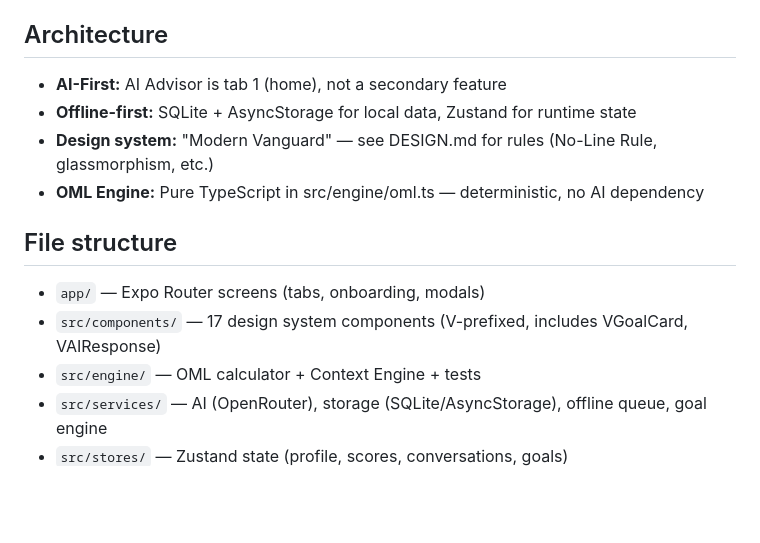
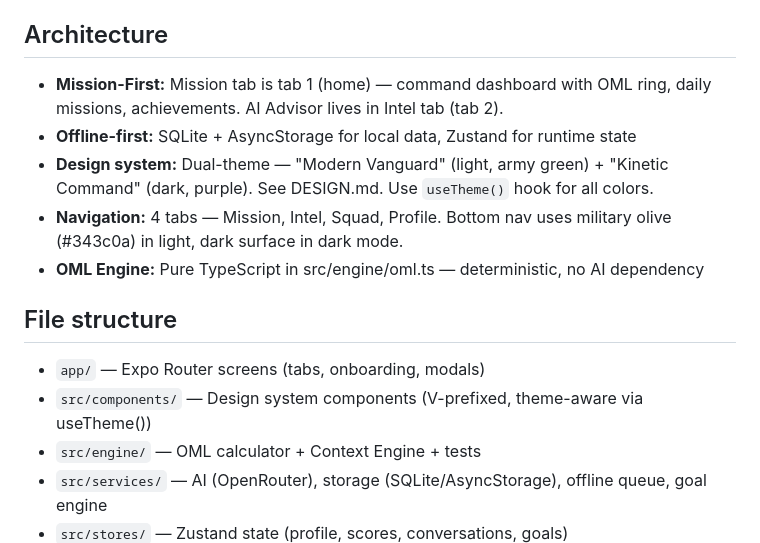
Before and after one commit to damonterickson/duke-ai, a Markdown page: CLAUDE.md, the part around the change. Drawn GitHub-style; blank space fills up the shorter version.

Commit message:
docs: update CLAUDE.md for new 4-tab nav and dual-theme architecture
Mission-First replaces AI-First. Added navigation section.
Updated design system reference to include dual themes and useTheme().

Co-Authored-By: Claude Opus 4.6 <noreply@anthropic.com>

```diff
--- a/CLAUDE.md
+++ b/CLAUDE.md
@@ -10,14 +10,15 @@ AI-First OML optimizer for Army ROTC cadets. Expo React Native app with OpenRout
 - `npx tsc --noEmit` — TypeScript check (ignore test file errors — need tsconfig jest types)
 
 ## Architecture
-- **AI-First:** AI Advisor is tab 1 (home), not a secondary feature
+- **Mission-First:** Mission tab is tab 1 (home) — command dashboard with OML ring, daily missions, achievements. AI Advisor lives in Intel tab (tab 2).
 - **Offline-first:** SQLite + AsyncStorage for local data, Zustand for runtime state
-- **Design system:** "Modern Vanguard" — see DESIGN.md for rules (No-Line Rule, glassmorphism, etc.)
+- **Design system:** Dual-theme — "Modern Vanguard" (light, army green) + "Kinetic Command" (dark, purple). See DESIGN.md. Use `useTheme()` hook for all colors.
+- **Navigation:** 4 tabs — Mission, Intel, Squad, Profile. Bottom nav uses military olive (#343c0a) in light, dark surface in dark mode.
 - **OML Engine:** Pure TypeScript in src/engine/oml.ts — deterministic, no AI dependency
 
 ## File structure
 - `app/` — Expo Router screens (tabs, onboarding, modals)
-- `src/components/` — 17 design system components (V-prefixed, includes VGoalCard, VAIResponse)
+- `src/components/` — Design system components (V-prefixed, theme-aware via useTheme())
 - `src/engine/` — OML calculator + Context Engine + tests
 - `src/services/` — AI (OpenRouter), storage (SQLite/AsyncStorage), offline queue, goal engine
 - `src/stores/` — Zustand state (profile, scores, conversations, goals)
```
